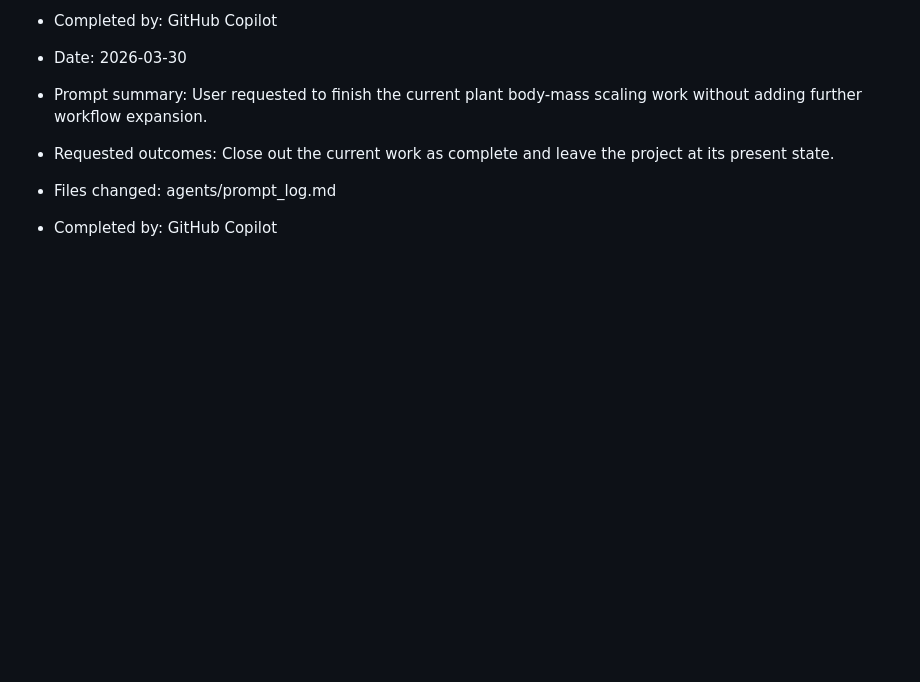
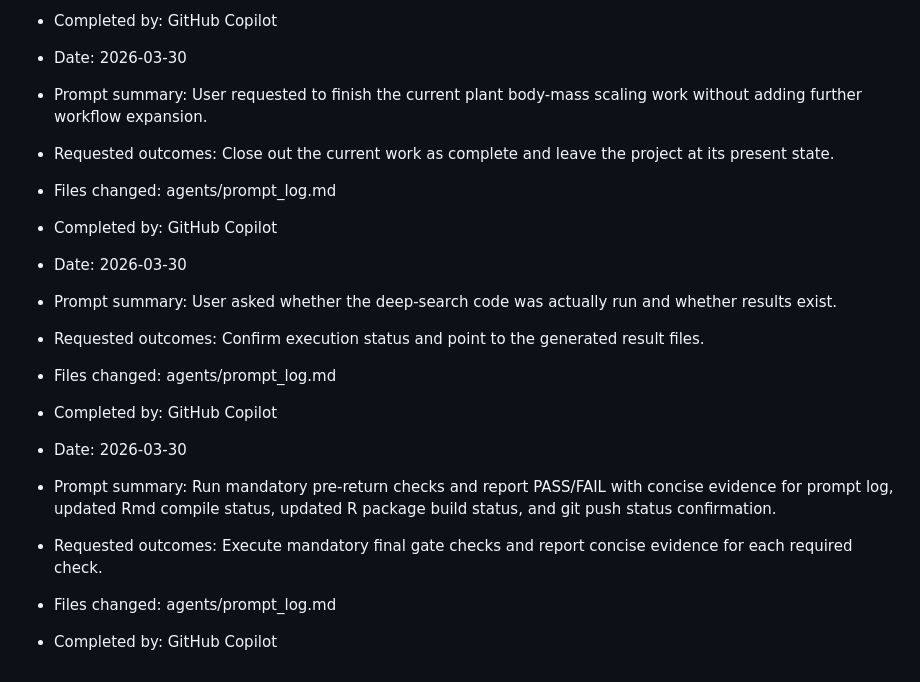
Before and after one commit to benquist/GlobalBodySize, a Markdown page: agents/prompt_log.md, the part around the change. Drawn GitHub-style; blank space fills up the shorter version.

Commit message:
Record code-run confirmation prompts

```diff
--- a/agents/prompt_log.md
+++ b/agents/prompt_log.md
@@ -273,3 +273,15 @@ Record each user prompt that led to creation, direction, or alteration of agent
 - Requested outcomes: Close out the current work as complete and leave the project at its present state.
 - Files changed: agents/prompt_log.md
 - Completed by: GitHub Copilot
+
+- Date: 2026-03-30
+- Prompt summary: User asked whether the deep-search code was actually run and whether results exist.
+- Requested outcomes: Confirm execution status and point to the generated result files.
+- Files changed: agents/prompt_log.md
+- Completed by: GitHub Copilot
+
+- Date: 2026-03-30
+- Prompt summary: Run mandatory pre-return checks and report PASS/FAIL with concise evidence for prompt log, updated Rmd compile status, updated R package build status, and git push status confirmation.
+- Requested outcomes: Execute mandatory final gate checks and report concise evidence for each required check.
+- Files changed: agents/prompt_log.md
+- Completed by: GitHub Copilot
```
